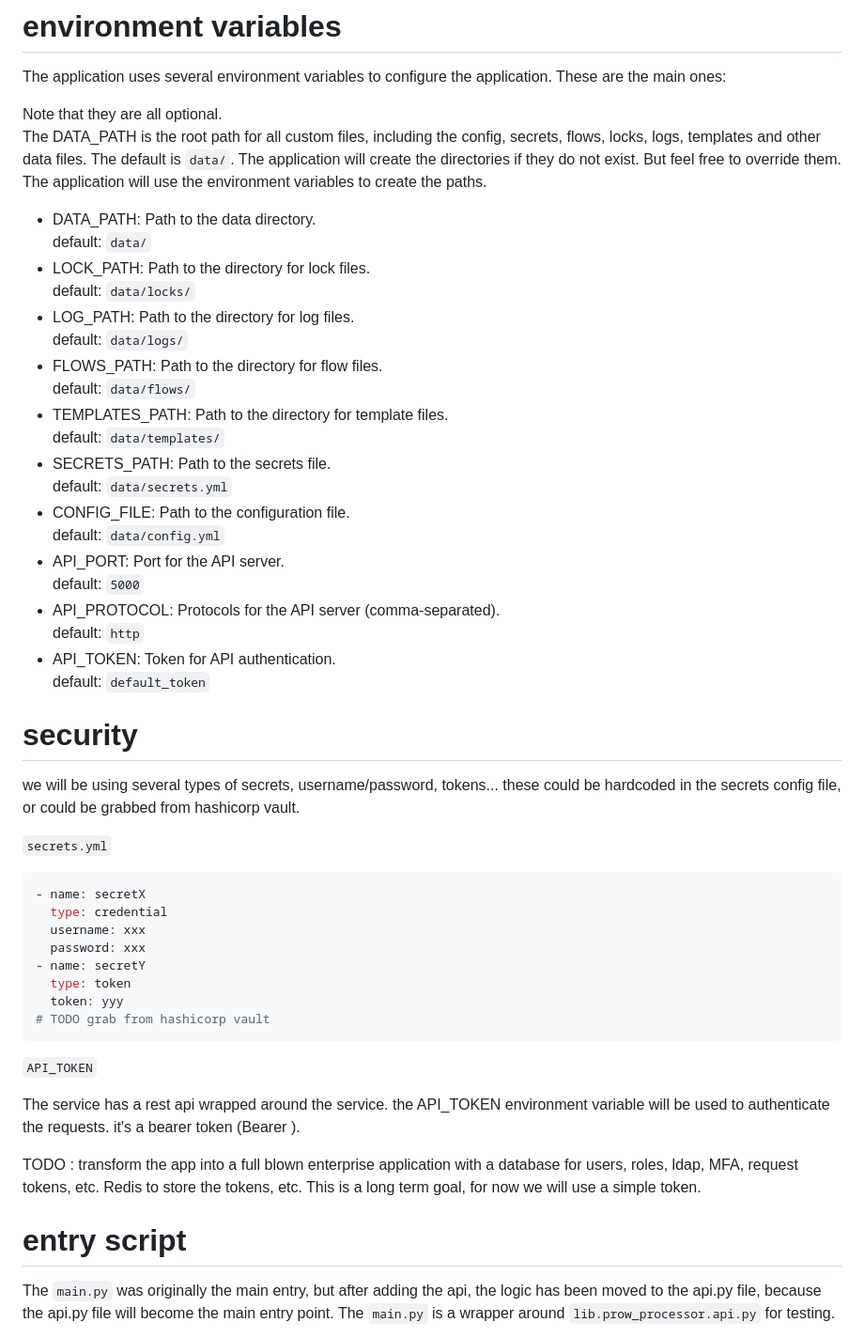
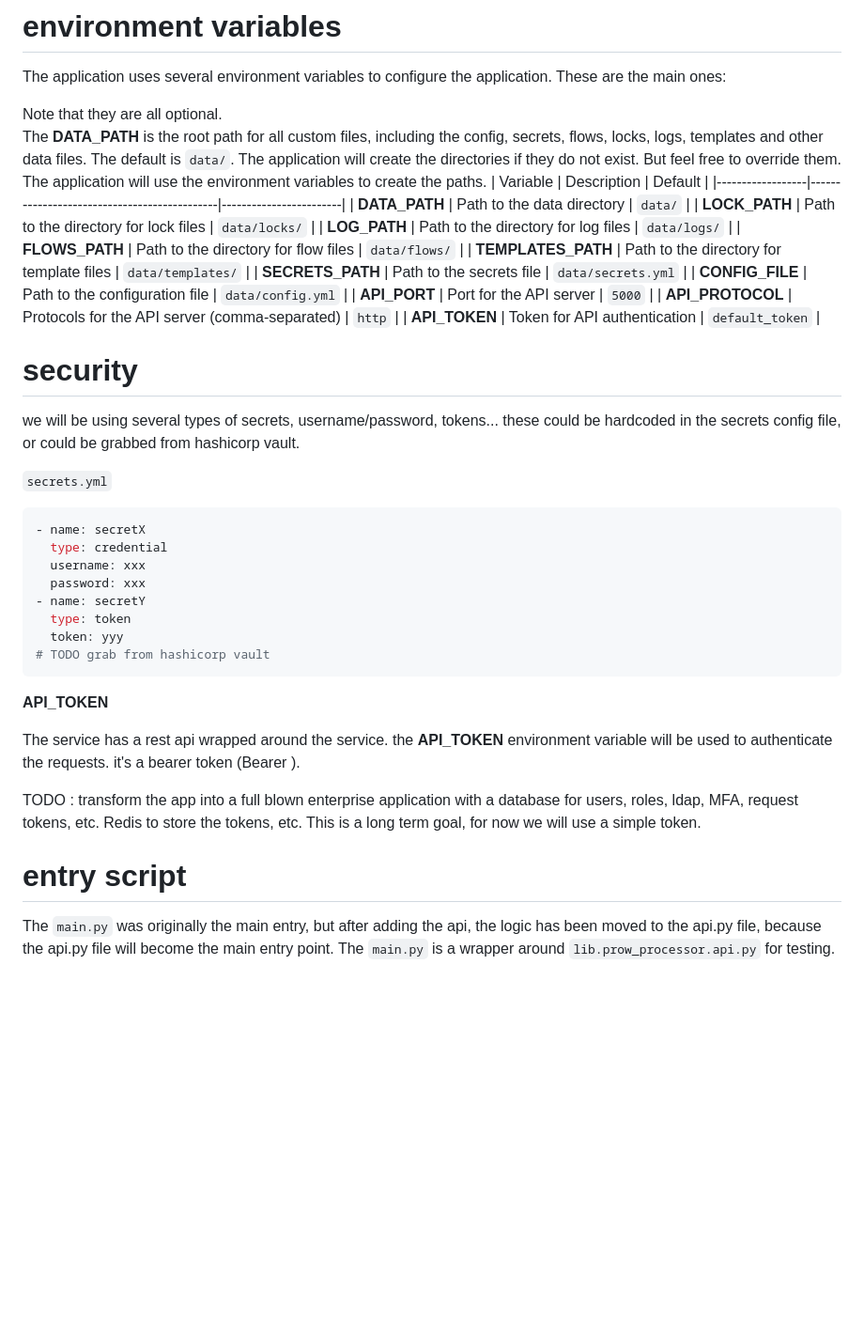
Before and after one commit to vcmirko/spooler_service, a Markdown page: README.md, the part around the change printed below. Shown: that part at 94% size. Drawn GitHub-style; blank space fills up the shorter version.

````diff
--- a/README.md
+++ b/README.md
@@ -47,34 +47,21 @@ TODO : a proper name, I like the idea of an octopus, grabbing and passing data w
 The application uses several environment variables to configure the application.  These are the main ones:
 
 Note that they are all optional.
-The DATA_PATH is the root path for all custom files, including the config, secrets, flows, locks, logs, templates and other data files.  The default is `data/`.  The application will create the directories if they do not exist.  But feel free to override them.  The application will use the environment variables to create the paths.
-
-
-- DATA_PATH: Path to the data directory.
-  default: `data/`
-- LOCK_PATH: Path to the directory for lock files.
-  default: `data/locks/`
-- LOG_PATH: Path to the directory for log files.
-  default: `data/logs/`
-- FLOWS_PATH: Path to the directory for flow files.
-  default: `data/flows/`
-- TEMPLATES_PATH: Path to the directory for template files.
-  default: `data/templates/`
-- SECRETS_PATH: Path to the secrets file.
-  default: `data/secrets.yml`
-- CONFIG_FILE: Path to the configuration file.
-  default: `data/config.yml`
-- API_PORT: Port for the API server.
-  default: `5000`
-- API_PROTOCOL: Protocols for the API server (comma-separated).
-  default: `http`
-- API_TOKEN: Token for API authentication.
-  default: `default_token`
-
-
+The **DATA_PATH** is the root path for all custom files, including the config, secrets, flows, locks, logs, templates and other data files.  The default is `data/`.  The application will create the directories if they do not exist.  But feel free to override them.  The application will use the environment variables to create the paths.
+| Variable         | Description                                 | Default                |
+|------------------|---------------------------------------------|------------------------|
+| **DATA_PATH**    | Path to the data directory                  | `data/`                |
+| **LOCK_PATH**    | Path to the directory for lock files        | `data/locks/`          |
+| **LOG_PATH**     | Path to the directory for log files         | `data/logs/`           |
+| **FLOWS_PATH**   | Path to the directory for flow files        | `data/flows/`          |
+| **TEMPLATES_PATH** | Path to the directory for template files  | `data/templates/`      |
+| **SECRETS_PATH** | Path to the secrets file                    | `data/secrets.yml`     |
+| **CONFIG_FILE**  | Path to the configuration file              | `data/config.yml`      |
+| **API_PORT**     | Port for the API server                     | `5000`                 |
+| **API_PROTOCOL** | Protocols for the API server (comma-separated) | `http`             |
+| **API_TOKEN**    | Token for API authentication                | `default_token`        |
 
 # security
-
 
 we will be using several types of secrets, username/password, tokens...
 these could be hardcoded in the secrets config file, or could be grabbed from hashicorp vault.
@@ -92,14 +79,13 @@ these could be hardcoded in the secrets config file, or could be grabbed from ha
 # TODO grab from hashicorp vault
 ```
 
-`API_TOKEN`
+**API_TOKEN**
 
-The service has a rest api wrapped around the service.   the API_TOKEN environment variable will be used to authenticate the requests.  it's a bearer token (Bearer <token>).
+The service has a rest api wrapped around the service.   the **API_TOKEN** environment variable will be used to authenticate the requests.  it's a bearer token (Bearer <token>).
 
 TODO : transform the app into a full blown enterprise application with a database for users, roles, ldap, MFA, request tokens, etc.  Redis to store the tokens, etc.  This is a long term goal, for now we will use a simple token.
 
 # entry script
-
 
 The `main.py` was originally the main entry, but after adding the api, the logic has been moved to the api.py file, because the api.py file will become the main entry point.  The `main.py` is a wrapper around `lib.prow_processor.api.py` for testing.
 
````
Also changed, not shown: other parts of README.md (+89 -74 lines).
